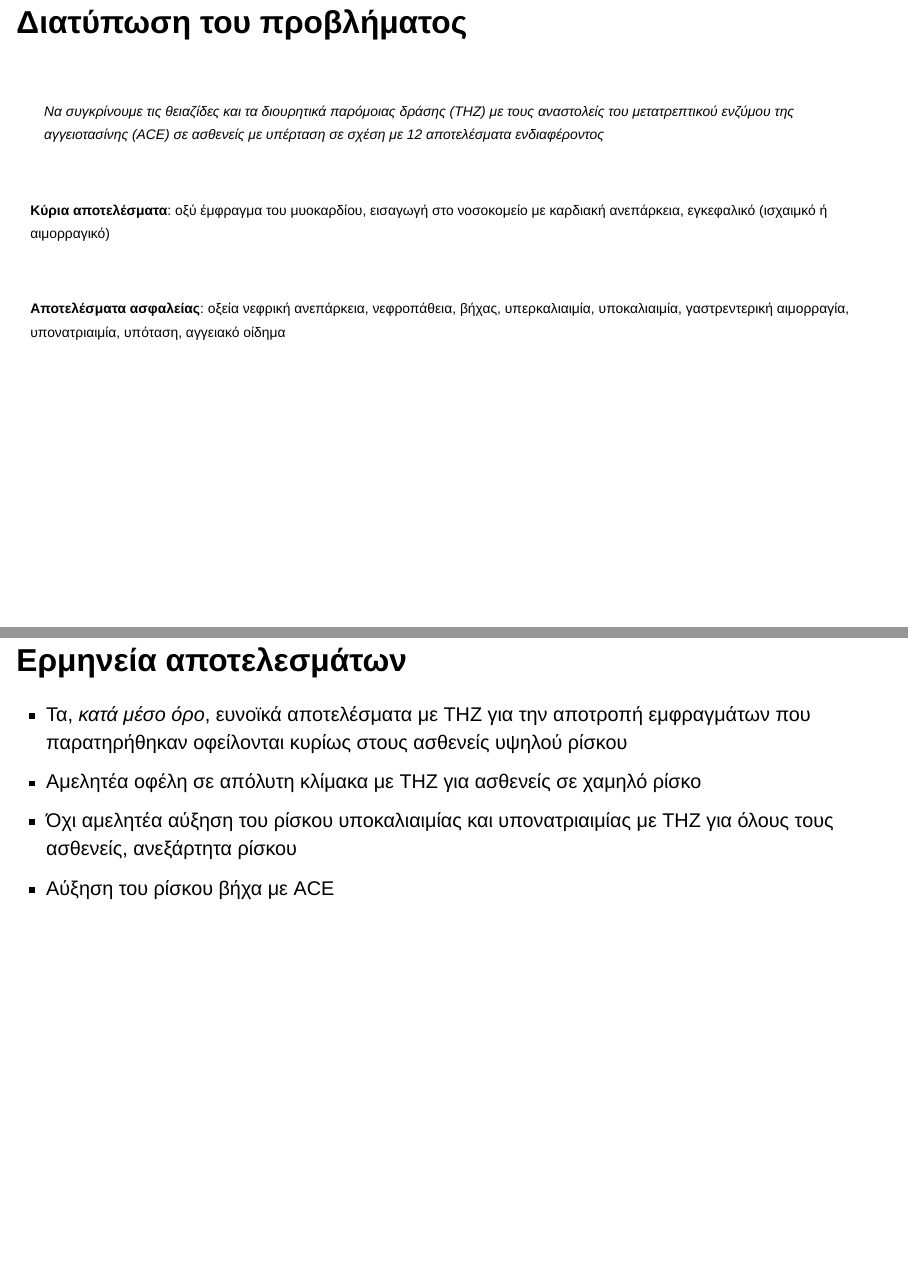
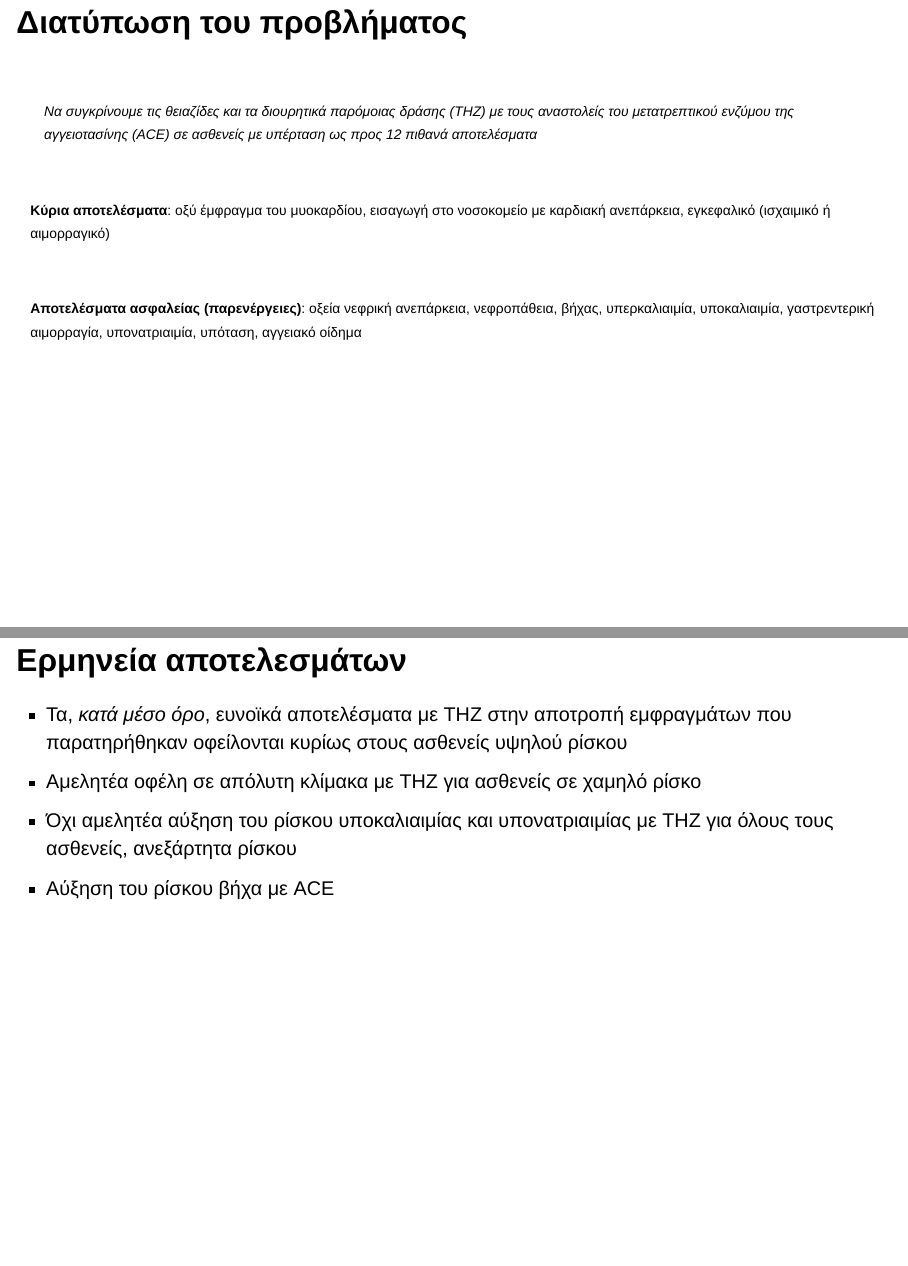
Before and after one commit to rekkasa-presentations/ohdsi-gr-20231213, a Quarto document (index.qmd): pages 13 and 22 of 25, joined at a grey line. Rendered offline with R 4.5, knitr and Pandoc in place of Quarto, with nearby package versions; drawn as Slidy slides in place of the format the file asks for.

Commit message:
fix phrasing

```diff
--- a/index.qmd
+++ b/index.qmd
@@ -107,7 +107,7 @@ $$
 :::{style="font-size: 70%;"}
 \
 
-> Να συγκρίνουμε τις θειαζίδες και τα διουρητικά παρόμοιας δράσης (ΤΗΖ) με τους αναστολείς του μετατρεπτικού ενζύμου της αγγειοτασίνης (ΑCE) σε ασθενείς με υπέρταση σε σχέση με 12 αποτελέσματα ενδιαφέροντος
+> Να συγκρίνουμε τις θειαζίδες και τα διουρητικά παρόμοιας δράσης (ΤΗΖ) με τους αναστολείς του μετατρεπτικού ενζύμου της αγγειοτασίνης (ΑCE) σε ασθενείς με υπέρταση ως προς 12 πιθανά αποτελέσματα
 
 
 :::
@@ -116,11 +116,11 @@ $$
 
 \
 
-**Κύρια αποτελέσματα**: οξύ έμφραγμα του μυοκαρδίου, εισαγωγή στο νοσοκομείο με καρδιακή ανεπάρκεια, εγκεφαλικό (ισχαιμκό ή αιμορραγικό)
+**Κύρια αποτελέσματα**: οξύ έμφραγμα του μυοκαρδίου, εισαγωγή στο νοσοκομείο με καρδιακή ανεπάρκεια, εγκεφαλικό (ισχαιμικό ή αιμορραγικό)
 
 \
 
-**Αποτελέσματα ασφαλείας**: οξεία νεφρική ανεπάρκεια, νεφροπάθεια, βήχας, υπερκαλιαιμία, υποκαλιαιμία, γαστρεντερική αιμορραγία, υπονατριαιμία, υπόταση, αγγειακό οίδημα
+**Αποτελέσματα ασφαλείας (παρενέργειες)**: οξεία νεφρική ανεπάρκεια, νεφροπάθεια, βήχας, υπερκαλιαιμία, υποκαλιαιμία, γαστρεντερική αιμορραγία, υπονατριαιμία, υπόταση, αγγειακό οίδημα
 
 :::
 
@@ -210,7 +210,7 @@ $$
 
 ## Ερμηνεία αποτελεσμάτων
 
-- Τα, *κατά μέσο όρο*, ευνοϊκά αποτελέσματα με THZ για την αποτροπή εμφραγμάτων που
+- Τα, *κατά μέσο όρο*, ευνοϊκά αποτελέσματα με THZ στην αποτροπή εμφραγμάτων που
 παρατηρήθηκαν οφείλονται κυρίως στους ασθενείς υψηλού ρίσκου
 - Αμελητέα οφέλη σε απόλυτη κλίμακα με THZ για ασθενείς σε χαμηλό ρίσκο
 - Όχι αμελητέα αύξηση του ρίσκου υποκαλιαιμίας και υπονατριαιμίας με THZ για όλους
```
Also changed, not shown: index.html.
